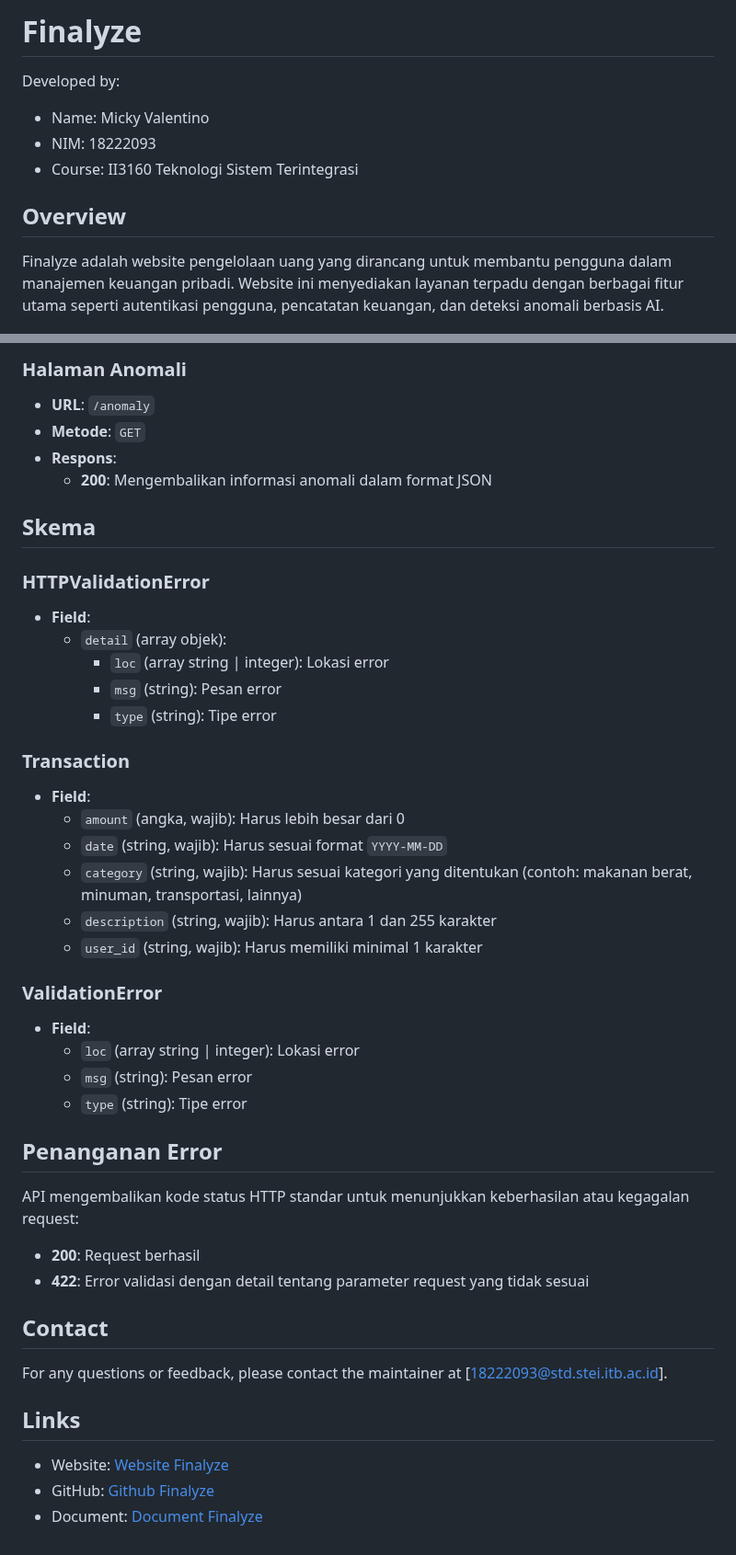
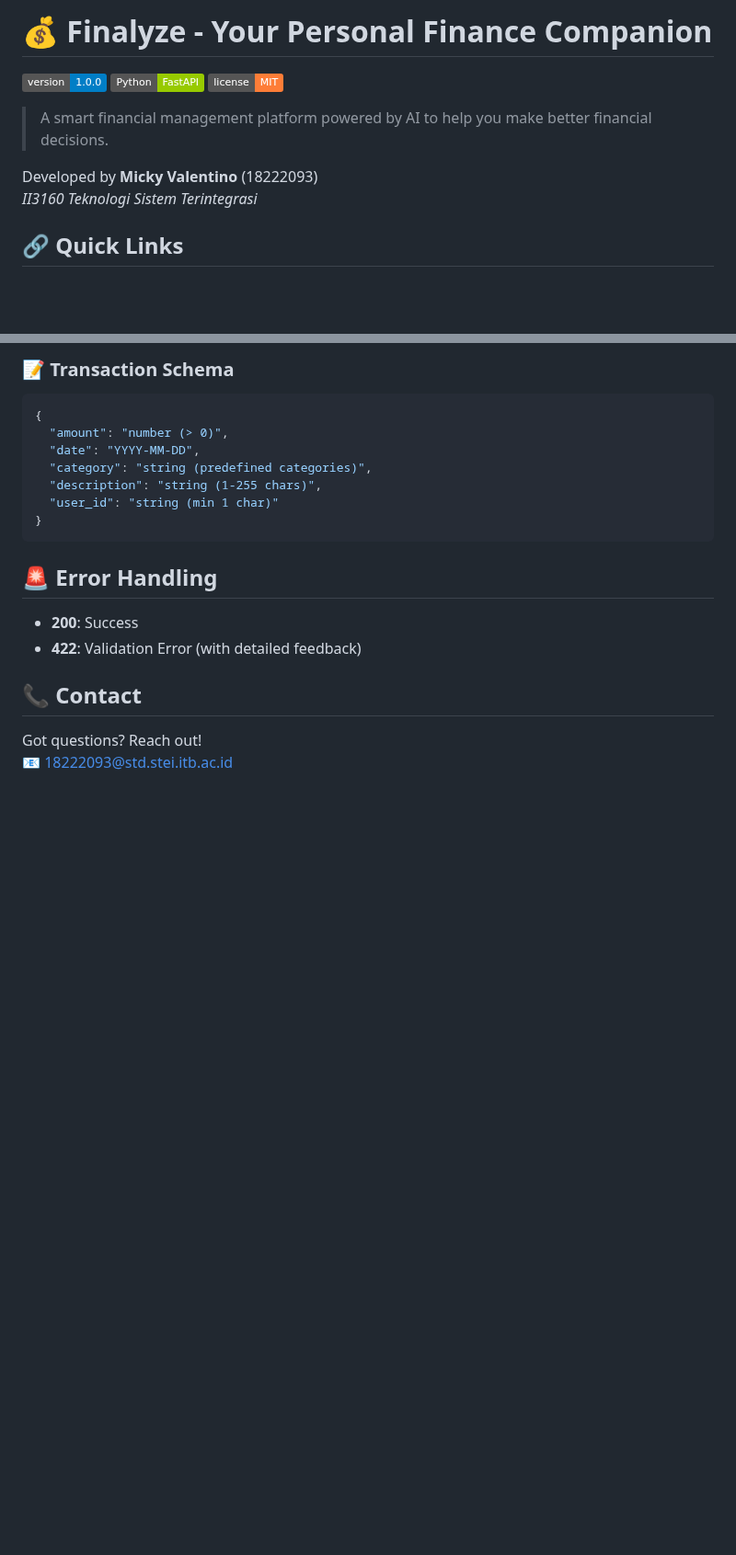
Before and after one commit to MickyV18/Finalyze, a Markdown page: readme.md, 2 parts joined by grey strips. Shown at 92% size. Rendered like a GitHub page; badges without logos; blank space fills up the shorter version.

````diff
--- a/readme.md
+++ b/readme.md
@@ -1,12 +1,13 @@
-# Finalyze
+# 💰 Finalyze - Your Personal Finance Companion
 
-Developed by:
+![Version](https://img.shields.io/badge/version-1.0.0-blue)
+![Python](https://img.shields.io/badge/Python-FastAPI-green)
+![License](https://img.shields.io/badge/license-MIT-orange)
 
-- Name: Micky Valentino
-- NIM: 18222093
-- Course: II3160 Teknologi Sistem Terintegrasi
+> A smart financial management platform powered by AI to help you make better financial decisions.
 
-## Overview
+Developed by **Micky Valentino** (18222093)
+_II3160 Teknologi Sistem Terintegrasi_
 
-Finalyze adalah website pengelolaan uang yang dirancang untuk membantu pengguna dalam manajemen keuangan pribadi. Website ini menyediakan layanan terpadu dengan berbagai fitur utama seperti autentikasi pengguna, pencatatan keuangan, dan deteksi anomali berbasis AI.
+## 🔗 Quick Links
 
@@ -154,44 +120,22 @@ Dokumentasi API lengkap tersedia di:
 
-### Halaman Anomali
-- **URL**: `/anomaly`
-- **Metode**: `GET`
-- **Respons**:
-  - **200**: Mengembalikan informasi anomali dalam format JSON
+### 📝 Transaction Schema
 
-## Skema
+```json
+{
+  "amount": "number (> 0)",
+  "date": "YYYY-MM-DD",
+  "category": "string (predefined categories)",
+  "description": "string (1-255 chars)",
+  "user_id": "string (min 1 char)"
+}
+```
 
-### HTTPValidationError
-- **Field**:
-  - `detail` (array objek):
-    - `loc` (array string | integer): Lokasi error
-    - `msg` (string): Pesan error
-    - `type` (string): Tipe error
+## 🚨 Error Handling
 
-### Transaction
-- **Field**:
-  - `amount` (angka, wajib): Harus lebih besar dari 0
-  - `date` (string, wajib): Harus sesuai format `YYYY-MM-DD`
-  - `category` (string, wajib): Harus sesuai kategori yang ditentukan (contoh: makanan berat, minuman, transportasi, lainnya)
-  - `description` (string, wajib): Harus antara 1 dan 255 karakter
-  - `user_id` (string, wajib): Harus memiliki minimal 1 karakter
+- **200**: Success
+- **422**: Validation Error (with detailed feedback)
 
-### ValidationError
-- **Field**:
-  - `loc` (array string | integer): Lokasi error
-  - `msg` (string): Pesan error
-  - `type` (string): Tipe error
+## 📞 Contact
 
-## Penanganan Error
-API mengembalikan kode status HTTP standar untuk menunjukkan keberhasilan atau kegagalan request:
-- **200**: Request berhasil
-- **422**: Error validasi dengan detail tentang parameter request yang tidak sesuai
-
-## Contact
-
-For any questions or feedback, please contact the maintainer at [18222093@std.stei.itb.ac.id].
-
-## Links
-
-- Website: [Website Finalyze](https://finalyze.up.railway.app/)
-- GitHub: [Github Finalyze](https://github.com/MickyV18/Finalyze)
-- Document: [Document Finalyze](https://docs.google.com/document/d/14WK7uafgyp0ZMGCIB1slm0hBcFGBWBIP3KtALS4k7gM/edit?usp=sharing)
+Got questions? Reach out!
+📧 [18222093@std.stei.itb.ac.id](mailto:18222093@std.stei.itb.ac.id)
````
Also changed, not shown: other parts of readme.md (+75 -110 lines).
